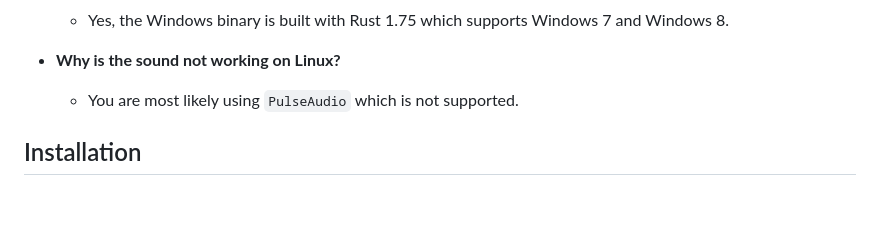
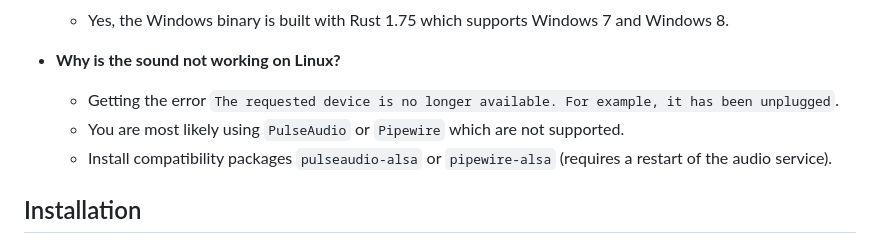
Before and after one commit to agourlay/ruxguitar, a Markdown page: README.md, the part around the change. Rendered like a GitHub page; blank space fills up the shorter version.

Commit message:
document fix audio for Linux

```diff
--- a/README.md
+++ b/README.md
@@ -58,7 +58,9 @@ For instance I like to use `FluidR3_GM.sf2` which is present on most systems and
   - Yes, the Windows binary is built with Rust 1.75 which supports Windows 7 and Windows 8.
 
 - **Why is the sound not working on Linux?**
-  - You are most likely using `PulseAudio` which is not supported.
+  - Getting the error `The requested device is no longer available. For example, it has been unplugged`.
+  - You are most likely using `PulseAudio` or `Pipewire` which are not supported.
+  - Install compatibility packages `pulseaudio-alsa` or `pipewire-alsa` (requires a restart of the audio service).
 
 ## Installation
 
```
